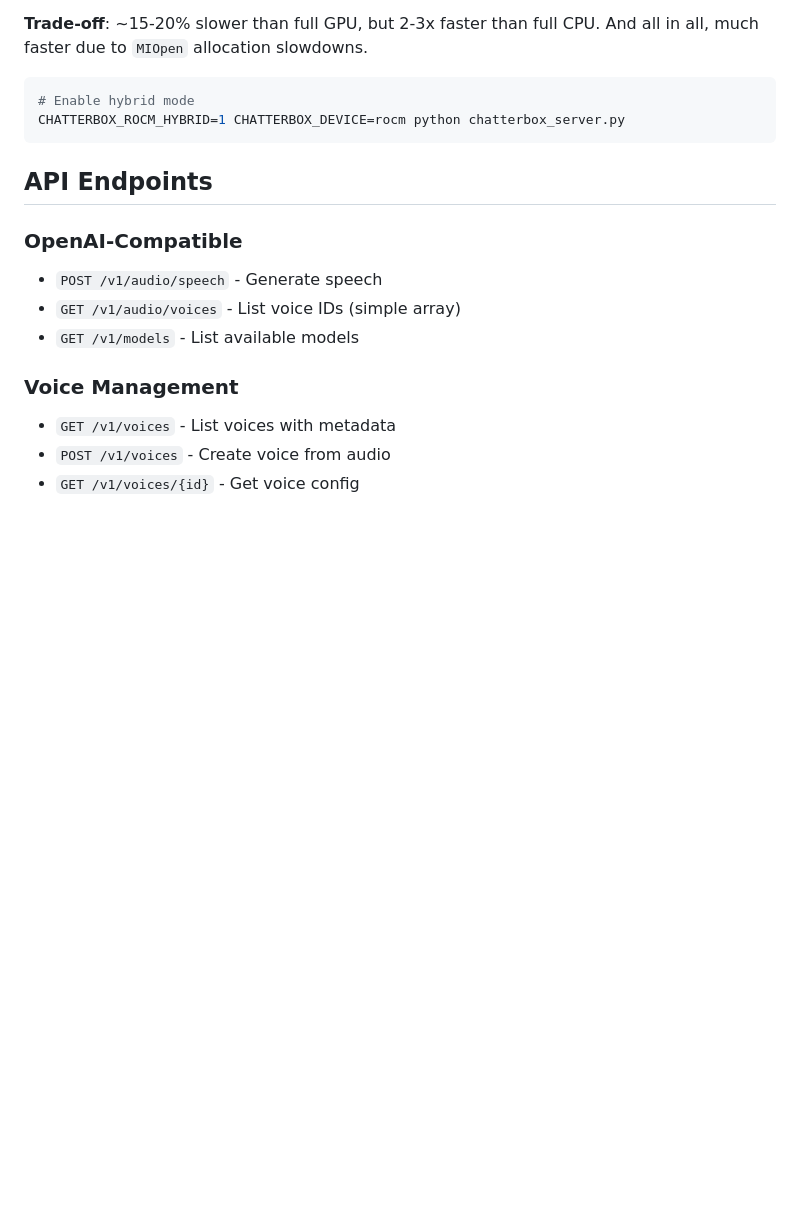
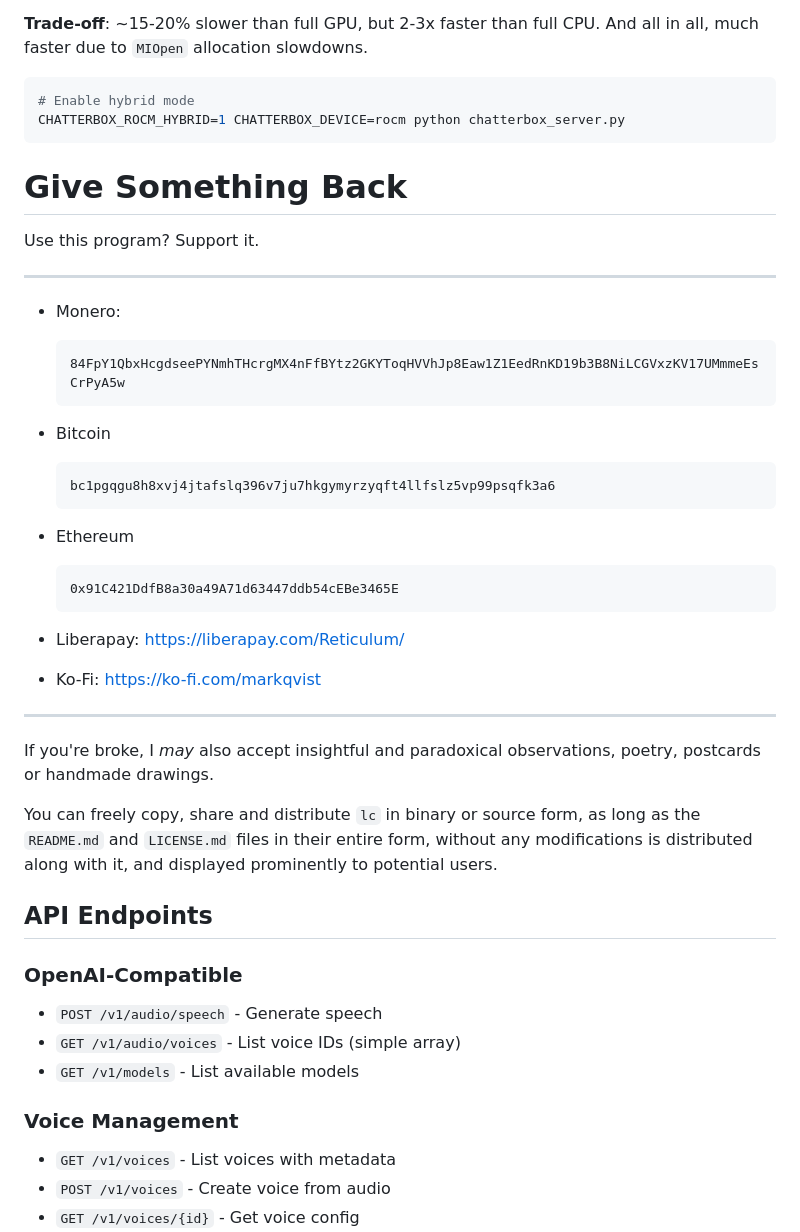
Before and after one commit to markqvist/chatterbox_tts, a Markdown page: README.md, the part around the change. Rendered like a GitHub page; blank space fills up the shorter version.

````diff
--- a/README.md
+++ b/README.md
@@ -90,6 +90,34 @@ ROCm 7.x has `MIOpen` convolution bugs that cause `miopenStatusUnknownError` and
 # Enable hybrid mode
 CHATTERBOX_ROCM_HYBRID=1 CHATTERBOX_DEVICE=rocm python chatterbox_server.py
 ```
+
+# Give Something Back
+
+Use this program? Support it.
+
+---
+
+- Monero:
+  ```
+  84FpY1QbxHcgdseePYNmhTHcrgMX4nFfBYtz2GKYToqHVVhJp8Eaw1Z1EedRnKD19b3B8NiLCGVxzKV17UMmmeEsCrPyA5w
+  ```
+- Bitcoin
+  ```
+  bc1pgqgu8h8xvj4jtafslq396v7ju7hkgymyrzyqft4llfslz5vp99psqfk3a6
+  ```
+- Ethereum
+  ```
+  0x91C421DdfB8a30a49A71d63447ddb54cEBe3465E
+  ```
+- Liberapay: https://liberapay.com/Reticulum/
+
+- Ko-Fi: https://ko-fi.com/markqvist
+
+---
+
+If you're broke, I *may* also accept insightful and paradoxical observations, poetry, postcards or handmade drawings.
+
+You can freely copy, share and distribute `lc` in binary or source form, as long as the `README.md` and `LICENSE.md` files in their entire form, without any modifications is distributed along with it, and displayed prominently to potential users.
 
 ## API Endpoints
 
````
